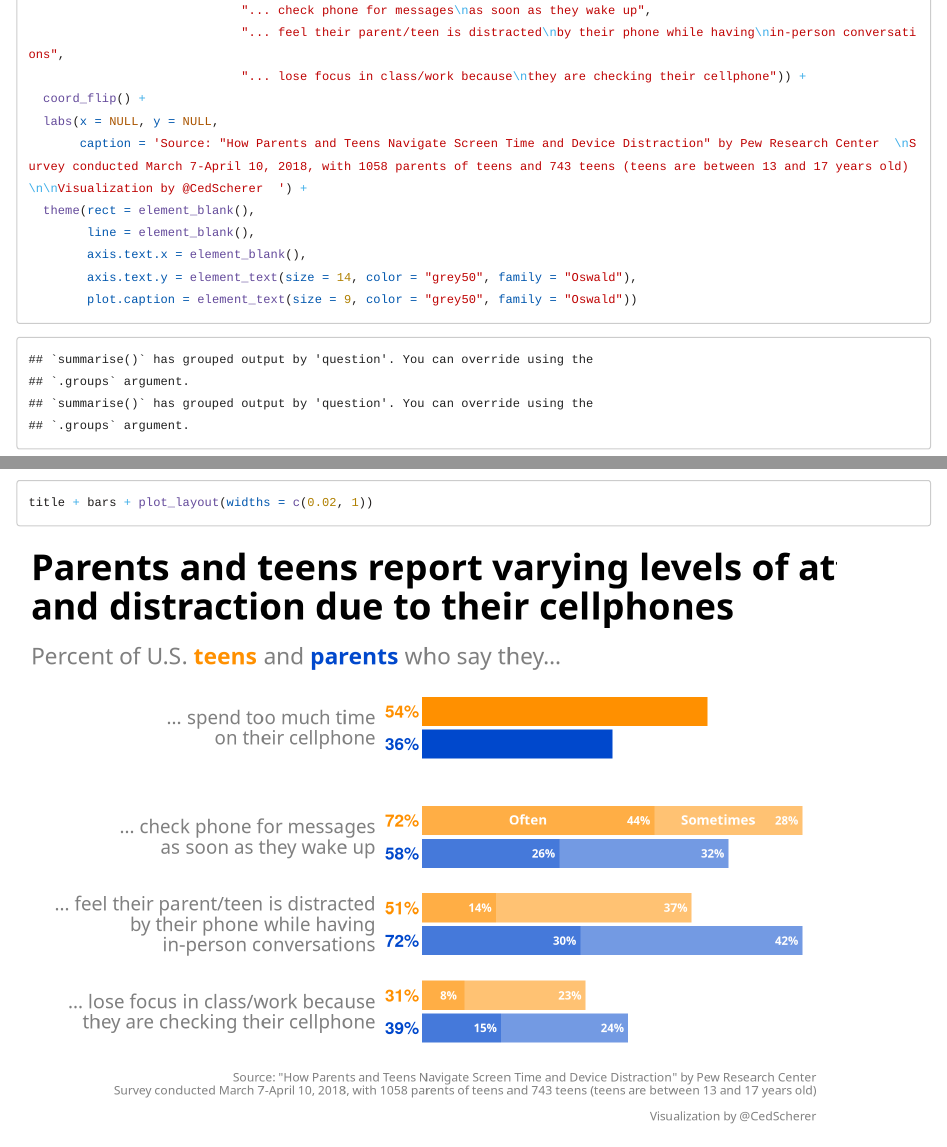
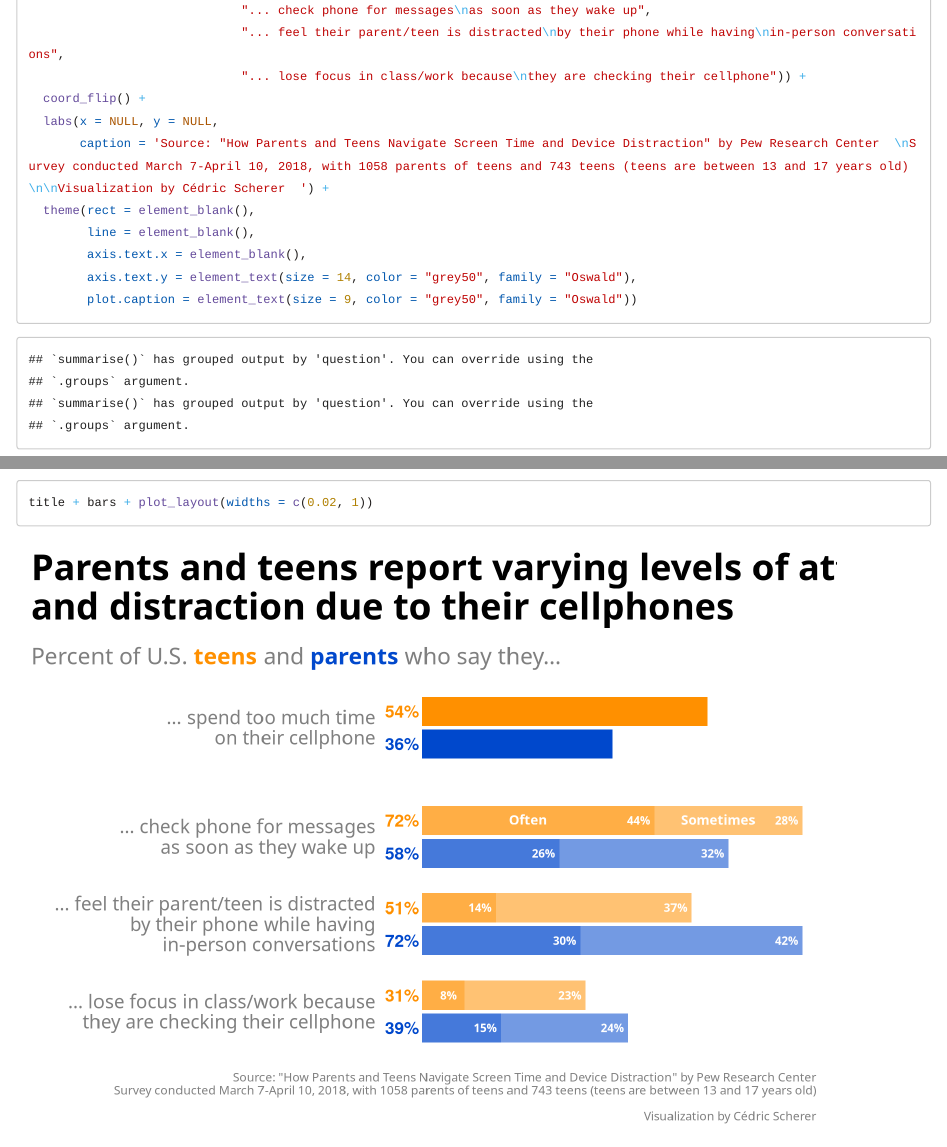
Before and after one commit to z3tt/MakeoverMonday, an R Markdown document (R/2019_34_phone-use.Rmd): the page in a window 1100 px wide, from 1240 px down, and a second part further down, joined at a grey line. Rendered offline with R 4.5, knitr and Pandoc, with nearby package versions; code that draws random numbers runs with fixed seeds of ours; long lines of code are wrapped; a web font asked for in the figures is replaced by an installed one.

Commit message:
:lipstick: change caption

```diff
--- a/R/2019_34_phone-use.Rmd
+++ b/R/2019_34_phone-use.Rmd
@@ -74,7 +74,7 @@ bars <- ggplot(df, aes(question, percent, fill = group)) +
                              "... lose focus in class/work because\nthey are checking their cellphone")) +
   coord_flip() +
   labs(x = NULL, y = NULL,
-       caption = 'Source: "How Parents and Teens Navigate Screen Time and Device Distraction" by Pew Research Center  \nSurvey conducted March 7-April 10, 2018, with 1058 parents of teens and 743 teens (teens are between 13 and 17 years old)  \n\nVisualization by @CedScherer  ') +
+       caption = 'Source: "How Parents and Teens Navigate Screen Time and Device Distraction" by Pew Research Center  \nSurvey conducted March 7-April 10, 2018, with 1058 parents of teens and 743 teens (teens are between 13 and 17 years old)  \n\nVisualization by Cédric Scherer  ') +
   theme(rect = element_blank(),
         line = element_blank(),
         axis.text.x = element_blank(),
```
Also changed, not shown: plots/2019_34_phone-use.png.
